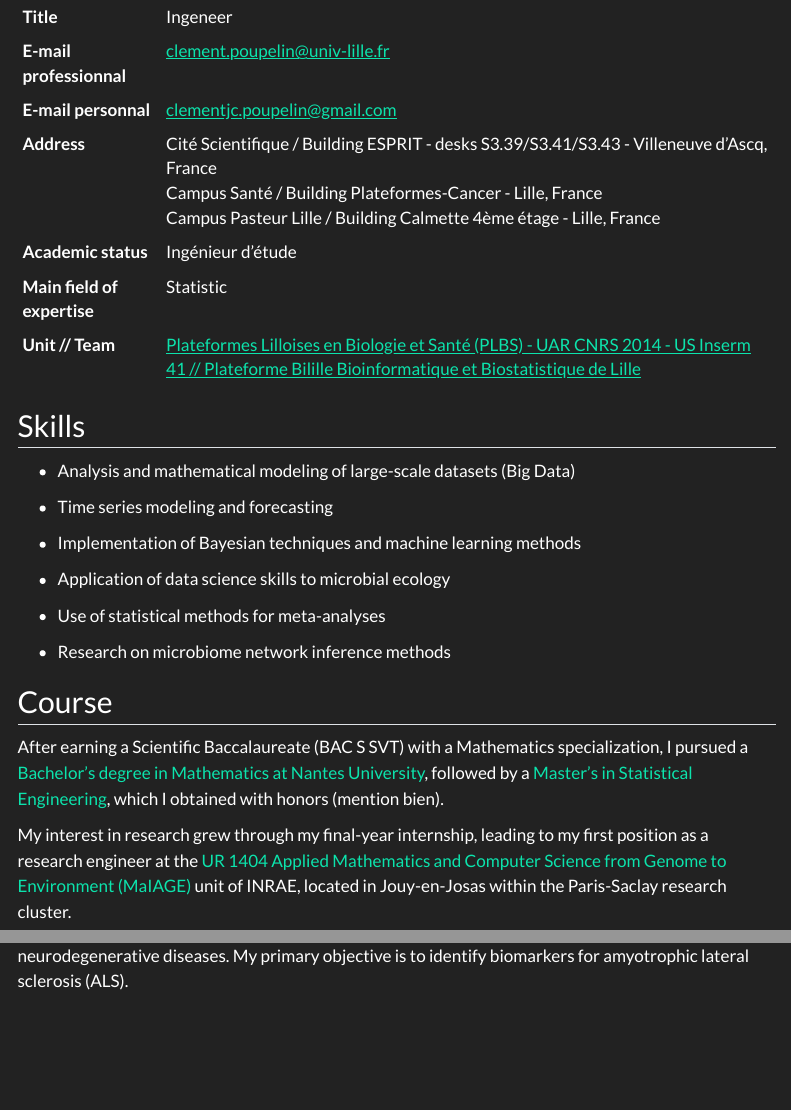
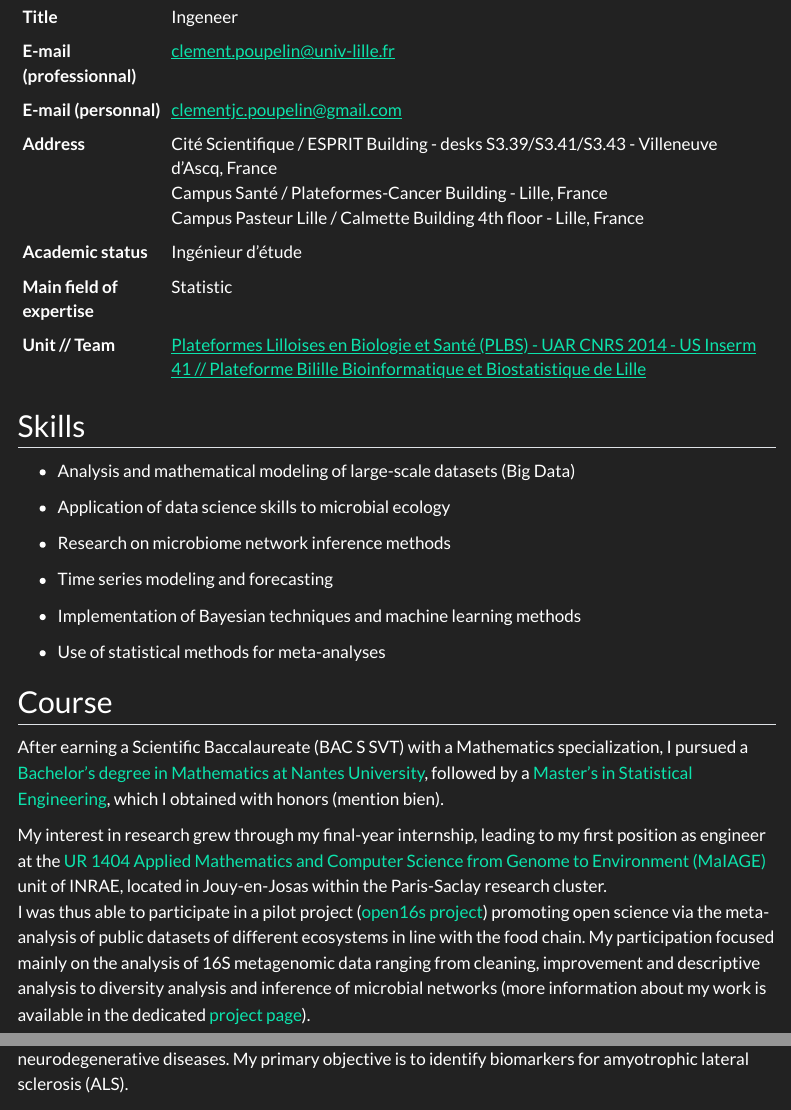
Before and after one commit to Clement-Poupelin/Clement-Poupelin.github.io, a Quarto document (about.qmd): the page in a window 1100 px wide, from its top, and a second part further down, joined at a grey line. Rendered offline with R 4.5, knitr and Pandoc in place of Quarto, with nearby package versions; menus at the side of the page are left out.

Commit message:
add improvement on the text of the about.qmd

```diff
--- a/about.qmd
+++ b/about.qmd
@@ -19,7 +19,7 @@ identity_values <- c(
   "Ingeneer",
   cell_spec("clement.poupelin@univ-lille.fr", format = "html", link = "mailto:clement.poupelin@univ-lille.fr"),
   cell_spec("clementjc.poupelin@gmail.com", format = "html", link = "mailto:clementjc.poupelin@gmail.com"),
-  "Cité Scientifique / Building ESPRIT - desks S3.39/S3.41/S3.43 - Villeneuve d'Ascq, France<br>Campus Santé / Building Plateformes-Cancer - Lille, France<br>Campus Pasteur Lille / Building Calmette 4ème étage - Lille, France",
+  "Cité Scientifique / ESPRIT Building - desks S3.39/S3.41/S3.43 - Villeneuve d'Ascq, France<br>Campus Santé / Plateformes-Cancer Building - Lille, France<br>Campus Pasteur Lille / Calmette Building 4th floor - Lille, France",
   "Ingénieur d'étude",
   "Statistic",
   cell_spec("Plateformes Lilloises en Biologie et Santé (PLBS) - UAR CNRS 2014 - US Inserm 41 // Plateforme Bilille Bioinformatique et Biostatistique de Lille", format = "html", link = "https://bilille.univ-lille.fr/")
@@ -42,20 +42,22 @@ tibble(
 
 - Analysis and mathematical modeling of large-scale datasets (Big Data)
 
+- Application of data science skills to microbial ecology
+
+- Research on microbiome network inference methods
+
 - Time series modeling and forecasting
 
 - Implementation of Bayesian techniques and machine learning methods
 
-- Application of data science skills to microbial ecology
-
 - Use of statistical methods for meta-analyses
 
-- Research on microbiome network inference methods
 
 ## Course
 
 After earning a Scientific Baccalaureate (BAC S SVT) with a Mathematics specialization, I pursued a [Bachelor's degree in Mathematics at Nantes University](https://sciences-techniques.univ-nantes.fr/formations/licences-generales/licence-de-mathematiques), followed by a [Master's in Statistical Engineering](https://www.math.sciences.univ-nantes.fr/master-IS), which I obtained with honors (mention bien).
 
-My interest in research grew through my final-year internship, leading to my first position as a research engineer at the [UR 1404 Applied Mathematics and Computer Science from Genome to Environment (MaIAGE)](https://maiage.inrae.fr/) unit of INRAE, located in Jouy-en-Josas within the Paris-Saclay research cluster.
+My interest in research grew through my final-year internship, leading to my first position as engineer at the [UR 1404 Applied Mathematics and Computer Science from Genome to Environment (MaIAGE)](https://maiage.inrae.fr/) unit of INRAE, located in Jouy-en-Josas within the Paris-Saclay research cluster. \
+I was thus able to participate in a pilot project ([open16s project](https://maiage.inrae.fr/node/2887)) promoting open science via the meta-analysis of public datasets of different ecosystems in line with the food chain. My participation focused mainly on the analysis of 16S metagenomic data ranging from cleaning, improvement and descriptive analysis to diversity analysis and inference of microbial networks (more information about my work is available in the dedicated [project page](/Open16S.qmd)).
 
 I then joined the [Bilille platform](https://bilille.univ-lille.fr/) (Bioinformatics, biostatistics and bioanalysis) within the [UAR 2014 - US 41 PLBS](https://ums-plbs.univ-lille.fr/) unit at the University of Lille, working under an RHU-funded research program focused on neurodegenerative diseases. My primary objective is to identify biomarkers for amyotrophic lateral sclerosis (ALS).
```
Also changed, not shown: docs/search.json, about.qmd (4 more changed lines), 3 other files.
